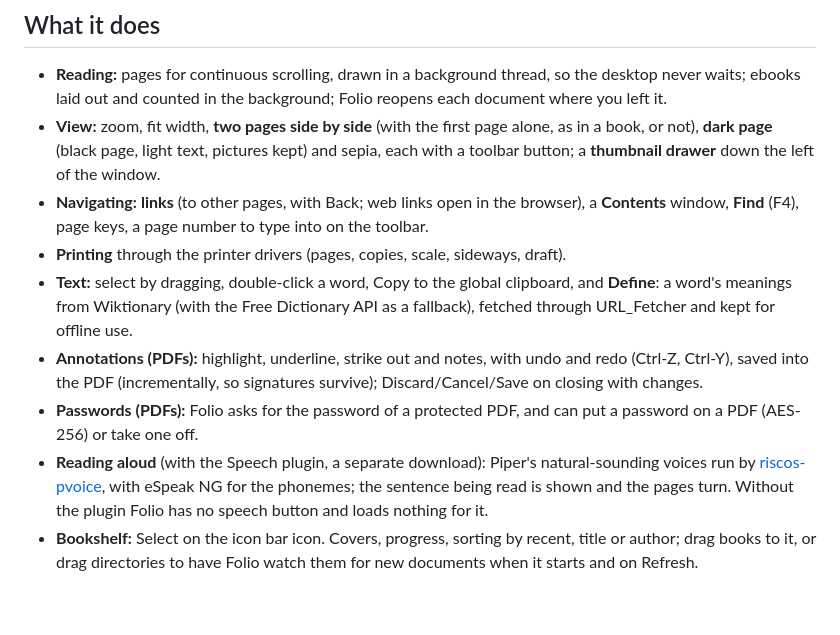
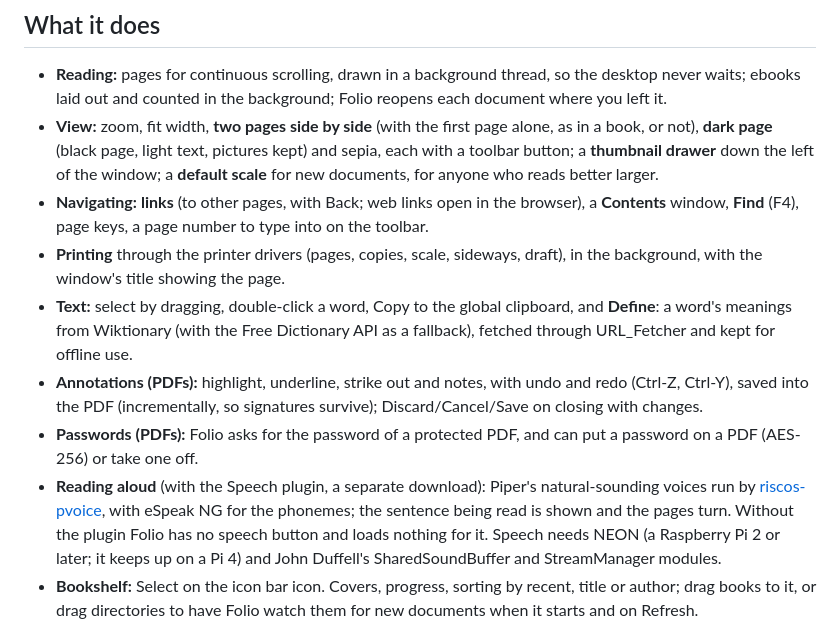
Before and after one commit to adyoull/riscos-folio, a Markdown page: README.md, the part around the change. GitHub-like rendering; blank space fills up the shorter version.

Commit message:
README: default scale, background printing, what speech needs

```diff
--- a/README.md
+++ b/README.md
@@ -17,12 +17,13 @@ running RISC OS 5, but expect rough edges. The design is in
 - **View:** zoom, fit width, **two pages side by side** (with the first
   page alone, as in a book, or not), **dark page** (black page, light text,
   pictures kept) and sepia, each with a toolbar button; a **thumbnail
-  drawer** down the left of the window.
+  drawer** down the left of the window; a **default scale** for new
+  documents, for anyone who reads better larger.
 - **Navigating:** **links** (to other pages, with Back; web links open in the
   browser), a **Contents** window, **Find** (F4), page keys, a page number to
   type into on the toolbar.
 - **Printing** through the printer drivers (pages, copies, scale, sideways,
-  draft).
+  draft), in the background, with the window's title showing the page.
 - **Text:** select by dragging, double-click a word, Copy to the global
   clipboard, and **Define**: a word's meanings from Wiktionary (with the
   Free Dictionary API as a fallback), fetched through URL_Fetcher and kept
@@ -37,6 +38,8 @@ running RISC OS 5, but expect rough edges. The design is in
   [riscos-pvoice](https://github.com/adyoull/riscos-pvoice), with eSpeak NG
   for the phonemes; the sentence being read is shown and the pages turn.
   Without the plugin Folio has no speech button and loads nothing for it.
+  Speech needs NEON (a Raspberry Pi 2 or later; it keeps up on a Pi 4) and
+  John Duffell's SharedSoundBuffer and StreamManager modules.
 - **Bookshelf:** Select on the icon bar icon. Covers, progress, sorting by
   recent, title or author; drag books to it, or drag directories to have
   Folio watch them for new documents when it starts and on Refresh.
```
